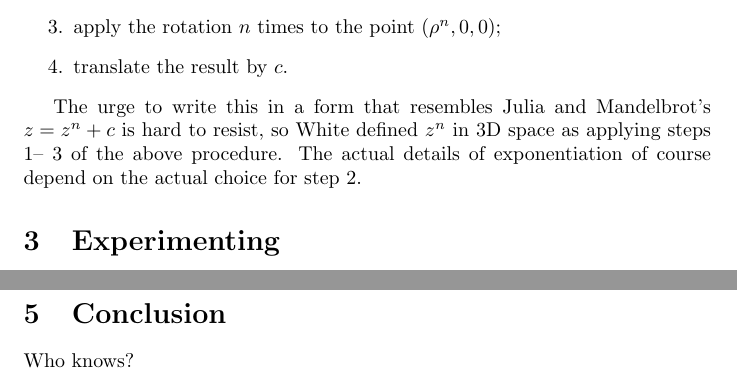
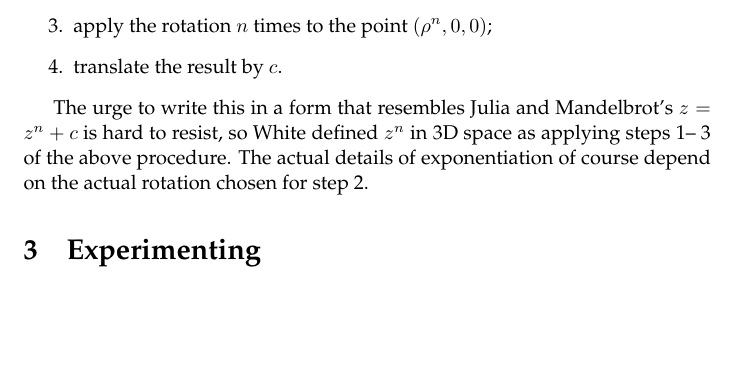
Before and after one commit to bonzini/mbulb, a LaTeX paper (mbulb.tex): two parts of pages 3 and 5 of 5 before the commit and part of page 3 of 5 after it, the two joined at a grey line, cut so that both start at the same text, the shorter picture padded with empty space. Compiled offline with pdfLaTeX.

Commit message:
change font :-)

```diff
--- a/mbulb.tex
+++ b/mbulb.tex
@@ -1,5 +1,8 @@
 \documentclass{article}
 \usepackage{amsmath}
+\usepackage{palatino}
+\usepackage{setspace}
+
 \title{To quaternions and back}
 \date{\today}
 \author{Paolo Bonzini}
@@ -142,7 +147,7 @@ The urge to write this in a form that resembles Julia and Mandelbrot's
 $z=z^n+c$ is hard to resist, so White defined $z^n$ in 3D space as
 applying steps \ref{item:first-step}--~\ref{item:last-step} of the
 above procedure.  The actual details of exponentiation of course
-depend on the actual choice for step~\ref{item:choice}.
+depend on the actual rotation chosen for step~\ref{item:choice}.
 
 \section{Experimenting}
 
@@ -244,8 +249,8 @@ quaternion Julia sets.
 
 \dots
 
-\section{Conclusion}
-
-Who knows?
+%% \section{Conclusion}
+%%
+%% Who knows?
 
 \end{document}
```
Also changed, not shown: Makefile, mbulb.pdf, mbulb.tex (10 more changed lines).
